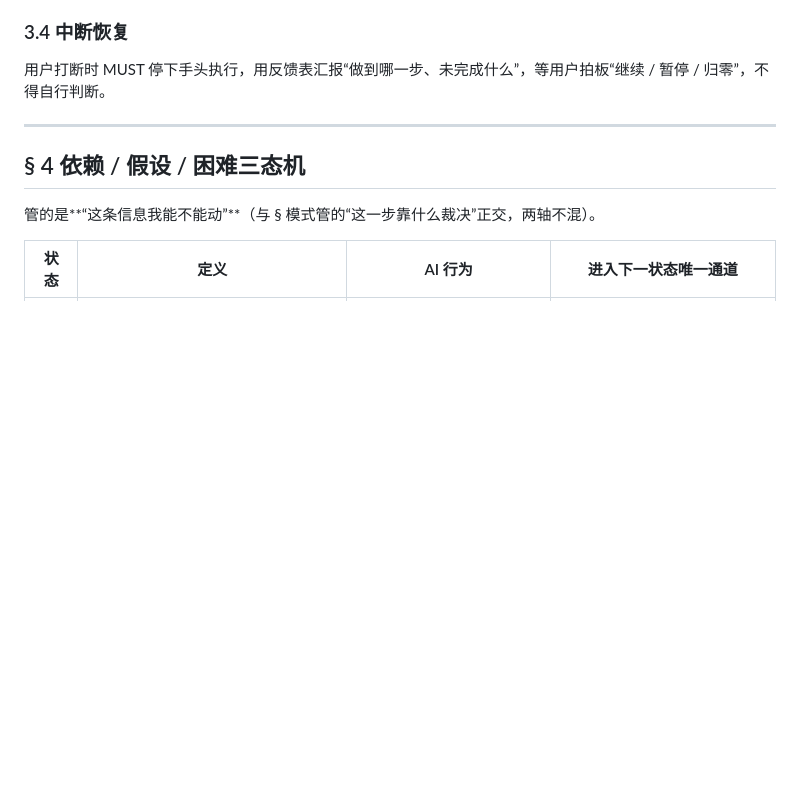
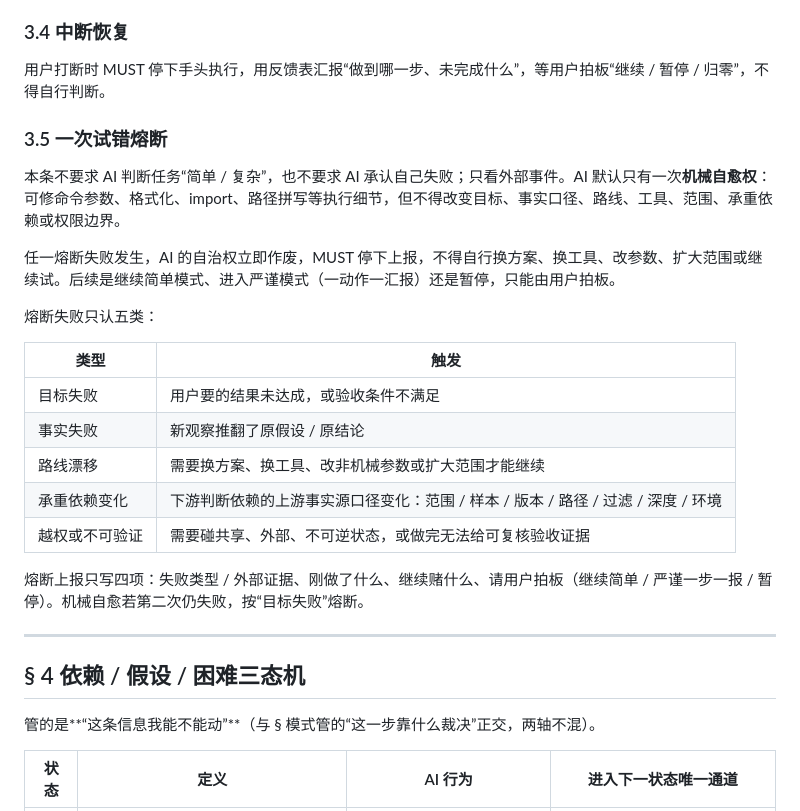
Before and after one commit to 320432893-cell/on-call-assistant, a Markdown page: .ai-config/AGENTS.md, the part around the change. Drawn GitHub-style; blank space fills up the shorter version.

```diff
--- a/.ai-config/AGENTS.md
+++ b/.ai-config/AGENTS.md
@@ -84,6 +84,24 @@ AI 即将提交一个**流进结果的自由度**之前 MUST 停。四个典型
 ### 3.4 中断恢复
 
 用户打断时 MUST 停下手头执行，用反馈表汇报“做到哪一步、未完成什么”，等用户拍板“继续 / 暂停 / 归零”，不得自行判断。
+
+### 3.5 一次试错熔断
+
+本条不要求 AI 判断任务“简单 / 复杂”，也不要求 AI 承认自己失败；只看外部事件。AI 默认只有一次**机械自愈权**：可修命令参数、格式化、import、路径拼写等执行细节，但不得改变目标、事实口径、路线、工具、范围、承重依赖或权限边界。
+
+任一熔断失败发生，AI 的自治权立即作废，MUST 停下上报，不得自行换方案、换工具、改参数、扩大范围或继续试。后续是继续简单模式、进入严谨模式（一动作一汇报）还是暂停，只能由用户拍板。
+
+熔断失败只认五类：
+
+| 类型 | 触发 |
+|---|---|
+| 目标失败 | 用户要的结果未达成，或验收条件不满足 |
+| 事实失败 | 新观察推翻了原假设 / 原结论 |
+| 路线漂移 | 需要换方案、换工具、改非机械参数或扩大范围才能继续 |
+| 承重依赖变化 | 下游判断依赖的上游事实源口径变化：范围 / 样本 / 版本 / 路径 / 过滤 / 深度 / 环境 |
+| 越权或不可验证 | 需要碰共享、外部、不可逆状态，或做完无法给可复核验收证据 |
+
+熔断上报只写四项：失败类型 / 外部证据、刚做了什么、继续赌什么、请用户拍板（继续简单 / 严谨一步一报 / 暂停）。机械自愈若第二次仍失败，按“目标失败”熔断。
 
 ---
 
```
Also changed, not shown: AGENTS.md (+18 -0 lines).
